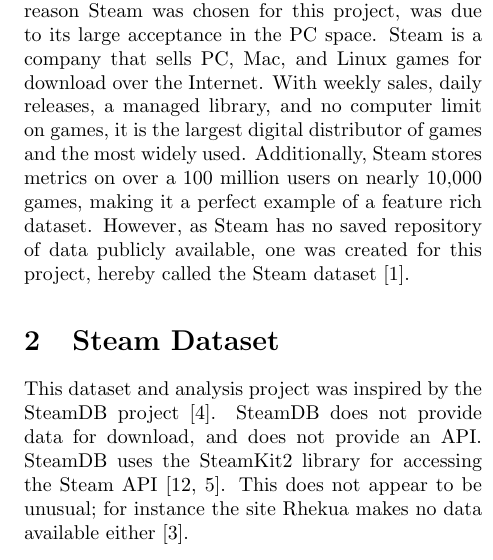
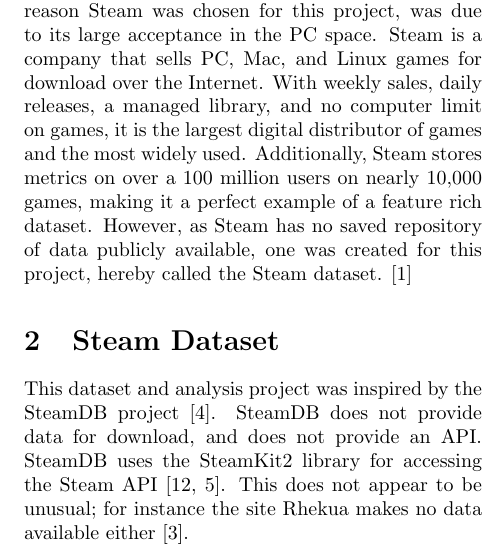
Before and after one commit to CraigKelly/steam-data, a LaTeX document (report/report.tex): part of one column of page 1 of 13, cut so that both start at the same text. Compiled offline with pdfLaTeX.

Commit message:
Intro cite is whole para

```diff
--- a/report/report.tex
+++ b/report/report.tex
@@ -59,7 +59,7 @@
 Steam stores metrics on over a 100 million users on nearly 10,000 games,
 making it a perfect example of a feature rich dataset. However, as Steam has
 no saved repository of data publicly available, one was created for this
-project, hereby called the Steam dataset~\cite{steam}.
+project, hereby called the Steam dataset. \cite{steam}
 
 
 %%%%%%%%%%%%%%%%%%%%%%%%%%%%%%%%%%%%%%%%%%%%%%%%%%%%%%%%%%%%%%%%%%%%%%%%%%%%
```
Also changed, not shown: report/report.pdf.
